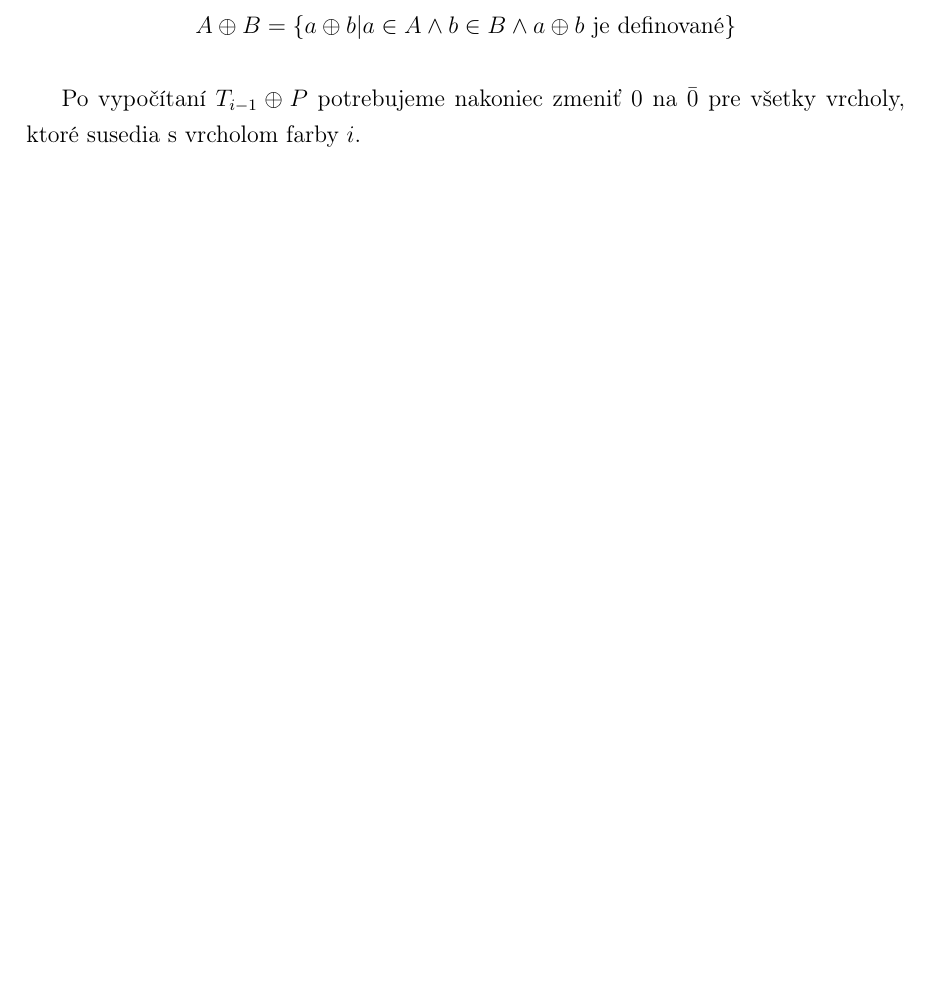
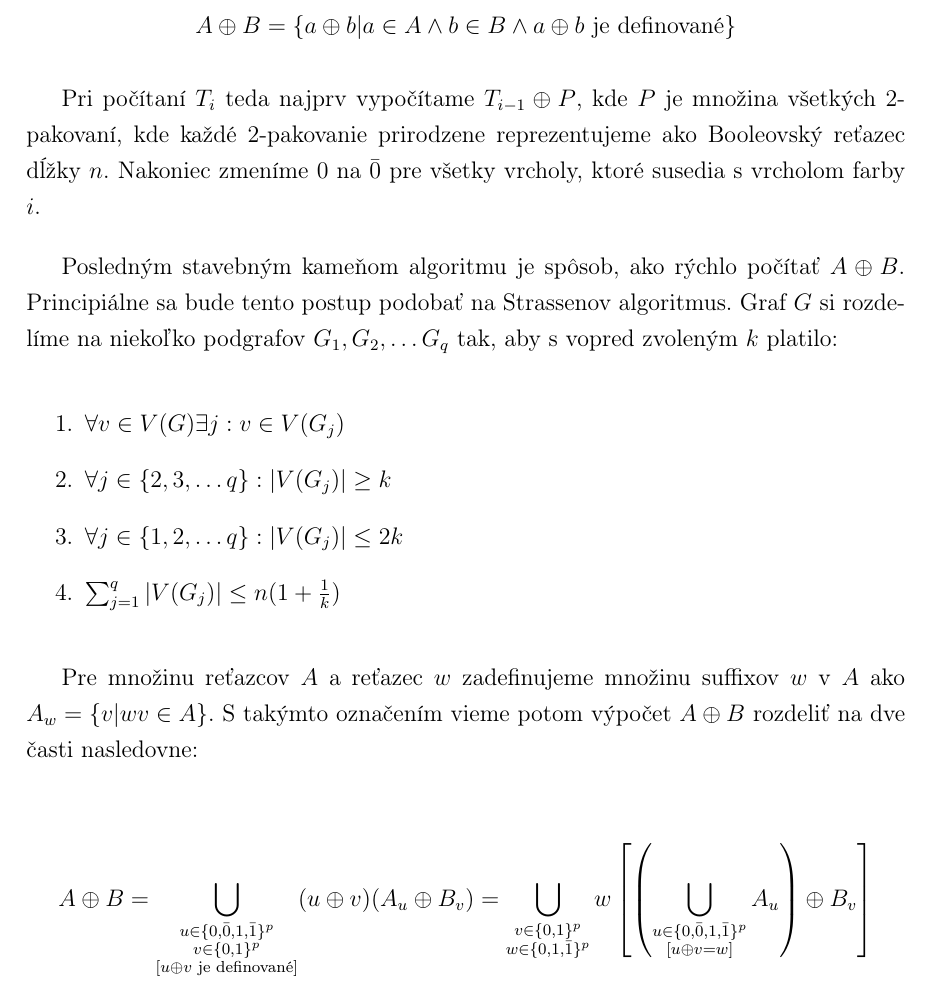
Before and after one commit to Sameth/master-thesis, a LaTeX book (main.tex, which reads zaklady.tex): part of page 17 of 20, cut so that both start at the same text, the shorter picture padded with empty space. Compiled offline with LaTeX, dvips and Ghostscript.

Commit message:
hnusny vzorec

```diff
--- a/zaklady.tex
+++ b/zaklady.tex
@@ -245,5 +245,24 @@ Znakom -- označujeme nedefinovanú hodnotu.
 
 $$A \oplus B = \{ a \oplus b | a \in A \wedge b \in B \wedge a \oplus b \textrm{ je definované} \} $$
 
-Po vypočítaní $T_{i-1} \oplus P$ potrebujeme nakoniec zmeniť $0$ na $\bar{0}$ pre všetky vrcholy,
-ktoré susedia s vrcholom farby $i$.
+Pri počítaní $T_i$ teda najprv vypočítame $T_{i-1} \oplus P$, kde $P$ je množina všetkých $2$-pakovaní, kde
+každé $2$-pakovanie prirodzene reprezentujeme ako Booleovský reťazec dĺžky $n$. Nakoniec zmeníme $0$ na $\bar{0}$ pre
+všetky vrcholy, ktoré susedia s vrcholom farby $i$.
+
+Posledným stavebným kameňom algoritmu je spôsob, ako rýchlo počítať $A \oplus B$. Principiálne
+sa bude tento postup podobať na Strassenov algoritmus. Graf $G$ si rozdelíme na niekoľko podgrafov
+$G_1, G_2, \ldots G_q$ tak, aby s vopred zvoleným $k$ platilo:
+
+\begin{enumerate}
+    \item $\forall v \in V(G) \exists j : v \in V(G_j)$
+    \item $\forall j \in \{2, 3, \ldots q \} : |V(G_j)| \ge k$
+    \item $\forall j \in \{ 1, 2, \ldots q \} : |V(G_j)| \leq 2k$
+    \item $\sum_{j=1}^q |V(G_j)| \leq n(1 + \frac{1}{k})$
+\end{enumerate}
+
+Pre množinu reťazcov $A$ a reťazec $w$ zadefinujeme množinu suffixov $w$ v $A$ ako $A_w = \{v | wv \in A\}$.
+S takýmto označením vieme potom výpočet $A \oplus B$ rozdeliť na dve časti nasledovne:
+
+$$A \oplus B = \bigcup_{\substack{u \in \{0, \bar{0}, 1, \bar{1}\}^p \\ v \in \{0, 1\}^p \\ [u \oplus v \textrm{ je definované}]} }
+(u \oplus v)(A_u \oplus B_v) = \bigcup_{\substack{v \in \{0, 1\}^p \\ w \in \{0, 1, \bar{1}\}^p}}
+w \left[ \left( \bigcup_{\substack{u \in \{0, \bar{0}, 1, \bar{1}\}^p \\ [u \oplus v = w] }} A_u \right) \oplus B_v \right]$$
```
